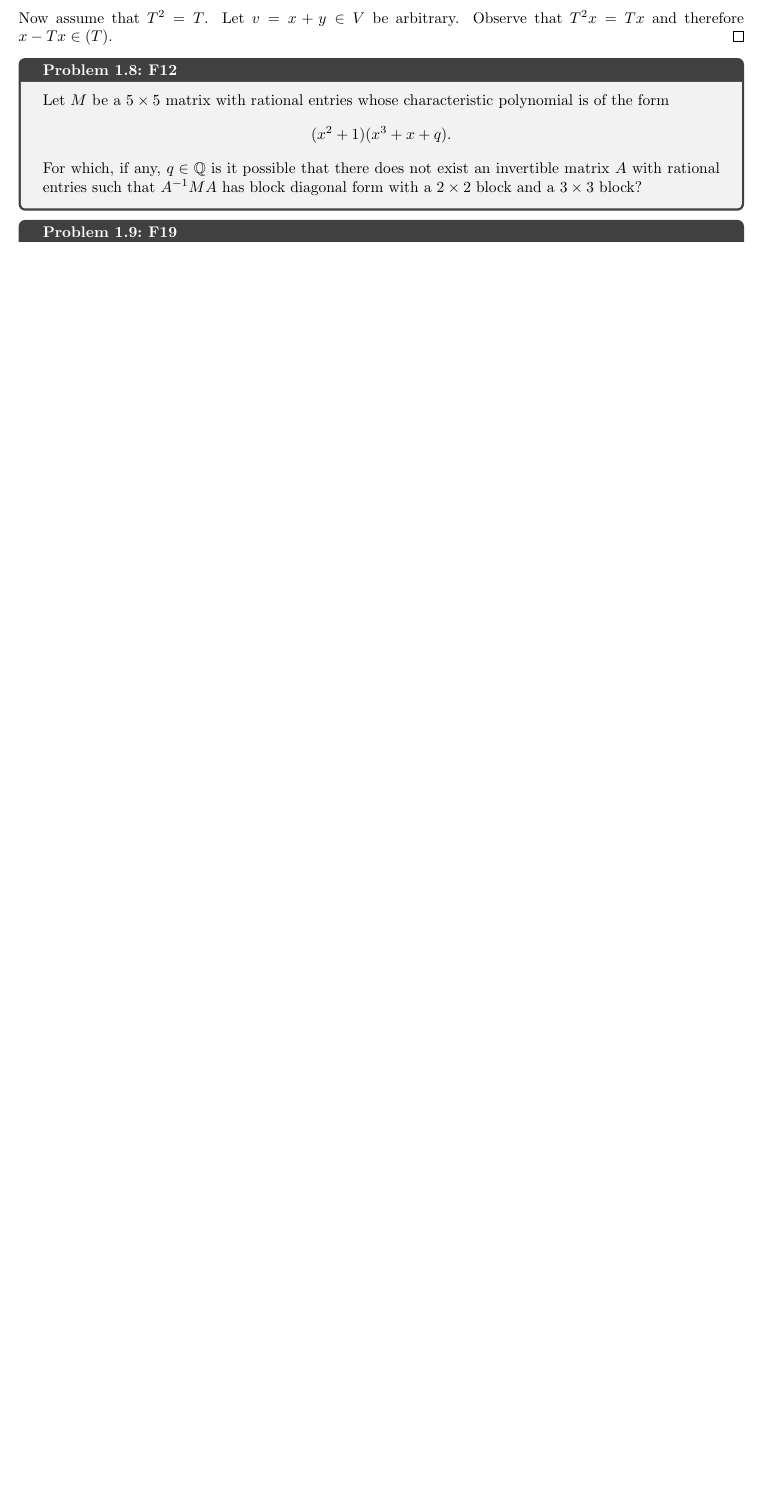
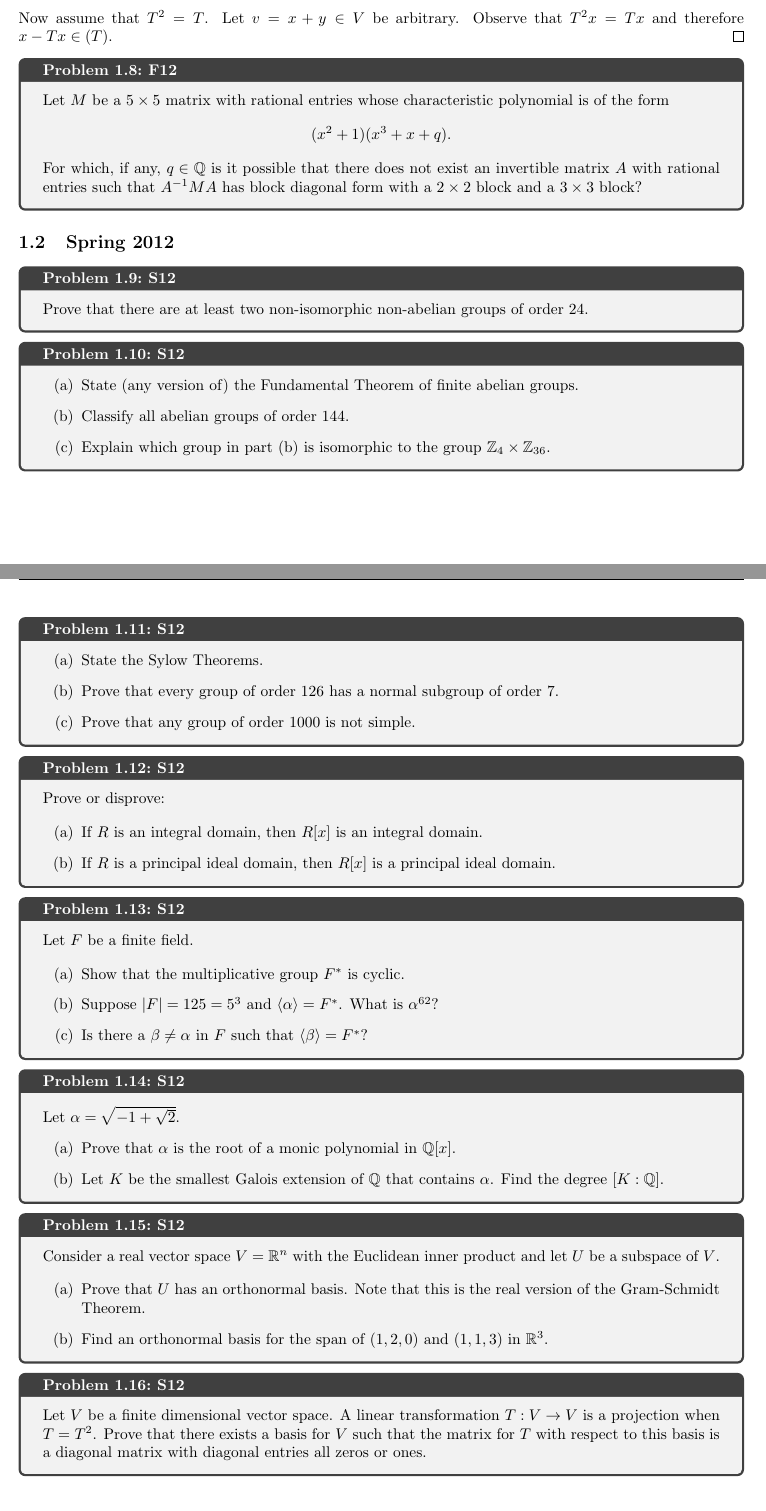
Before and after one commit to sarahm317/AlgebraQual, a LaTeX document (Sections/Unfinished.tex): part of page 2 of 5 before the commit and two parts of pages 2 and 3 of 6 after it, the two joined at a grey line, cut so that both start at the same text, the shorter picture padded with empty space. Compiled offline with pdfLaTeX.

Commit message:
Added S12 problems.

```diff
--- a/Sections/Unfinished.tex
+++ b/Sections/Unfinished.tex
@@ -84,4 +86,66 @@
 	\end{prob}
 
 	%%%%%%%%%%%%%%%%%%%%%%%%%%%%%%%%%%%%%%%%%%%%%%%%%%%%%%%%%%%%%%%%%%%%%%%%%%%%%%%%%%%%%%%%%%%%%%%%%%%%%%%%%%
+	\subsection{Spring 2012}
 
+
+	\begin{prob}{S12}{S12.G1}
+		Prove that there are at least two non-isomorphic non-abelian groups of order 24.
+	\end{prob}
+
+	\begin{prob}{S12}{S12.G2}
+		\begin{enumerate}[(a)]
+			\item State (any version of) the Fundamental Theorem of finite abelian groups.
+			\item Classify all abelian groups of order 144.
+			\item Explain which group in part (b) is isomorphic to the group $\Z_4 \times \Z_{36}$.
+		\end{enumerate}
+	\end{prob}
+
+	\begin{prob}{S12}{S12.G3}
+		\begin{enumerate}[(a)]
+			\item State the Sylow Theorems.
+			\item Prove that every group of order 126 has a normal subgroup of order 7.
+			\item Prove that any group of order 1000 is not simple.
+		\end{enumerate}
+	\end{prob}
+
+	\begin{prob}{S12}{S12.RF1}
+		Prove or disprove:
+
+		\begin{enumerate}[(a)]
+			\item If $R$ is an integral domain, then $R[x]$ is an integral domain.
+			\item If $R$ is a principal ideal domain, then $R[x]$ is a principal ideal domain.
+		\end{enumerate}
+	\end{prob}
+
+	\begin{prob}{S12}{S12.RF2}
+		Let $F$ be a finite field.
+
+		\begin{enumerate}[(a)]
+			\item Show that the multiplicative group $F^*$ is cyclic.
+			\item Suppose $|F| = 125 = 5^3$ and $\cyc{\alpha} = F^*$. What is $\alpha^{62}$?
+			\item Is there a $\beta \neq \alpha$ in $F$ such that $\cyc{\beta} = F^*$?
+		\end{enumerate}
+	\end{prob}
+
+	\begin{prob}{S12}{S12.RF3}
+		Let $\alpha = \sqrt{-1+\sqrt{2}}$.
+		\begin{enumerate}[(a)]
+			\item Prove that $\alpha$ is the root of a monic polynomial in $\Q[x]$.
+			\item Let $K$ be the smallest Galois extension of $\Q$ that contains $\alpha$. Find the degree $[K: \Q]$.
+		\end{enumerate}
+	\end{prob}
+
+	\begin{prob}{S12}{S12.LA1}
+
+		Consider a real vector space $V = \R^n$ with the Euclidean inner product and let $U$ be a subspace of $V$.
+
+		\begin{enumerate}[(a)]
+			\item Prove that $U$ has an orthonormal basis. Note that this is the real version of the Gram-Schmidt Theorem.
+			\item Find an orthonormal basis for the span of $(1,2,0)$ and $(1,1,3)$ in $\R^3$.
+		\end{enumerate}
+	\end{prob}
+
+	\begin{prob}{S12}{S12.LA2}
+		Let $V$ be a finite dimensional vector space. A linear transformation $T: V \to V$ is a projection when $T = T^2$. Prove that there exists a basis for $V$ such that the matrix for $T$ with respect to this basis is a diagonal matrix with diagonal entries all zeros or ones.
+	\end{prob}
```
Also changed, not shown: AlgebraQualSolutions.pdf, Sections/Unfinished.tex (18 more changed lines).
